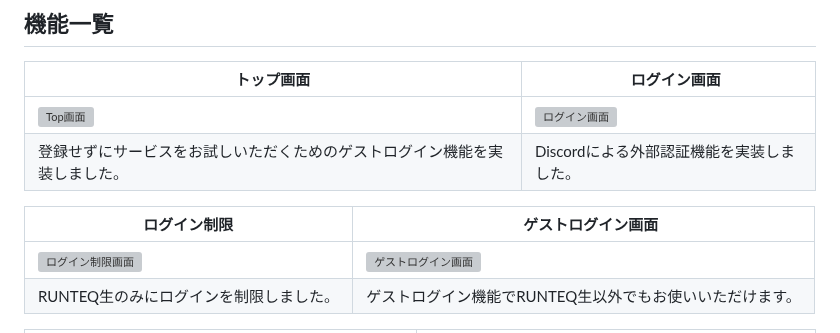
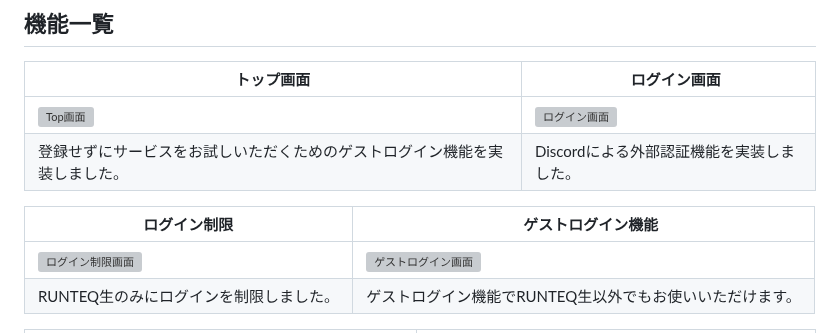
Before and after one commit to ys1227/link_discord, a Markdown page: README.md, the part around the change. Rendered like a GitHub page; grey boxes are pictures that could not be loaded.

```diff
--- a/README.md
+++ b/README.md
@@ -38,7 +38,7 @@ Discordに集まる日程や時間を調整できる日程調整アプリとし
 | ![Top画面](https://raw.github.com/wiki/ys1227/link_discord/images/01_top.png) | ![ログイン画面](https://raw.github.com/wiki/ys1227/link_discord/images/02_login_discord.png) |
 | 登録せずにサービスをお試しいただくためのゲストログイン機能を実装しました。 | Discordによる外部認証機能を実装しました。 |
 
-| ログイン制限 |　ゲストログイン画面 |
+| ログイン制限 |　ゲストログイン機能 |
 | ---- | ---- |
 | ![ログイン制限画面](https://raw.github.com/wiki/ys1227/link_discord/images/failure_login.png) | ![ゲストログイン画面](https://raw.github.com/wiki/ys1227/link_discord/images/15_guest_login.png) |
 | RUNTEQ生のみにログインを制限しました。 | ゲストログイン機能でRUNTEQ生以外でもお使いいただけます。 |
```
